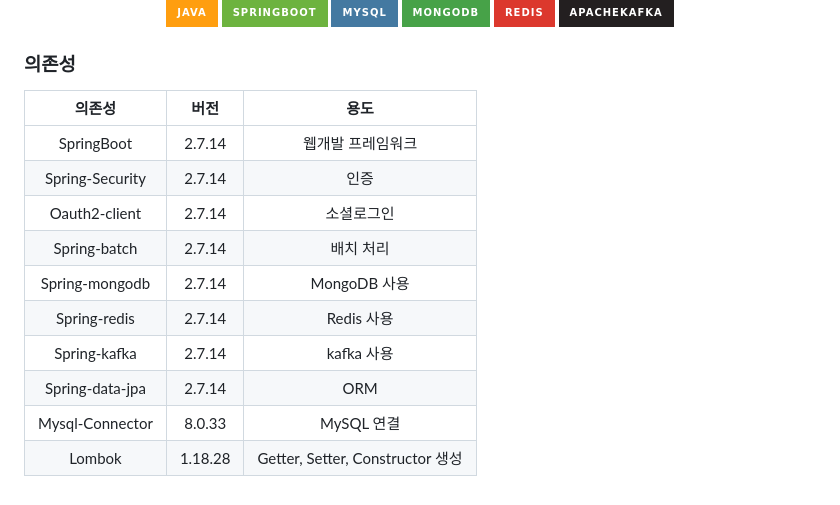
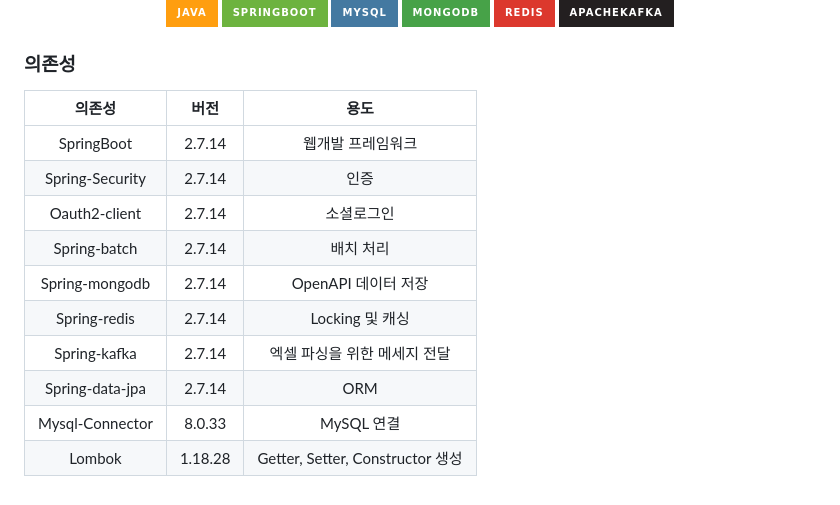
Before and after one commit to J-HyeonSeo/Open_API_Simple_Generator, a Markdown page: README.md, the part around the change printed below. Drawn GitHub-style; badges without logos.

```diff
--- a/README.md
+++ b/README.md
@@ -179,15 +223,15 @@ MongoDB에 컬렉션과, 인덱스를 생성하고, 데이터를 삽입해줍니
 
 ### 의존성
 
-|       의존성       |버전|     용도     |
-|:---------------:|:---:|:----------:|
-|   SpringBoot    |2.7.14| 웹개발 프레임워크  |
-| Spring-Security |2.7.14|     인증     |
-|  Oauth2-client  |2.7.14|   소셜로그인    |
-|  Spring-batch   |2.7.14|   배치 처리    |
-| Spring-mongodb  |2.7.14| MongoDB 사용 |
-|  Spring-redis   |2.7.14|  Redis 사용  |
-|  Spring-kafka   |2.7.14|  kafka 사용  |
-| Spring-data-jpa |2.7.14|ORM|
-| Mysql-Connector |8.0.33|MySQL 연결|
-|     Lombok      |1.18.28|Getter, Setter, Constructor 생성|
+|       의존성       |버전|               용도               |
+|:---------------:|:---:|:------------------------------:|
+|   SpringBoot    |2.7.14|           웹개발 프레임워크            |
+| Spring-Security |2.7.14|               인증               |
+|  Oauth2-client  |2.7.14|             소셜로그인              |
+|  Spring-batch   |2.7.14|             배치 처리              |
+| Spring-mongodb  |2.7.14|         OpenAPI 데이터 저장         |
+|  Spring-redis   |2.7.14|          Locking 및 캐싱          |
+|  Spring-kafka   |2.7.14|        엑셀 파싱을 위한 메세지 전달        |
+| Spring-data-jpa |2.7.14|              ORM               |
+| Mysql-Connector |8.0.33|            MySQL 연결            |
+|     Lombok      |1.18.28| Getter, Setter, Constructor 생성 |
```
Also changed, not shown: other parts of README.md (+44 -0 lines), doc/erd/erd.png.
